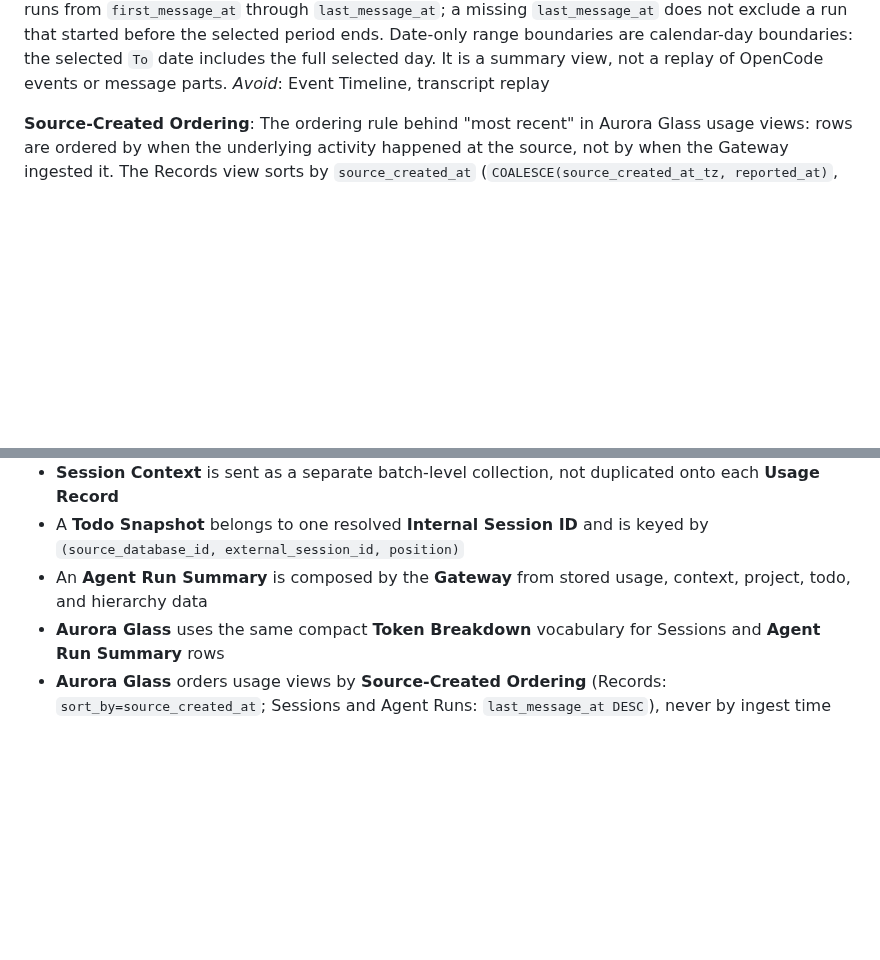
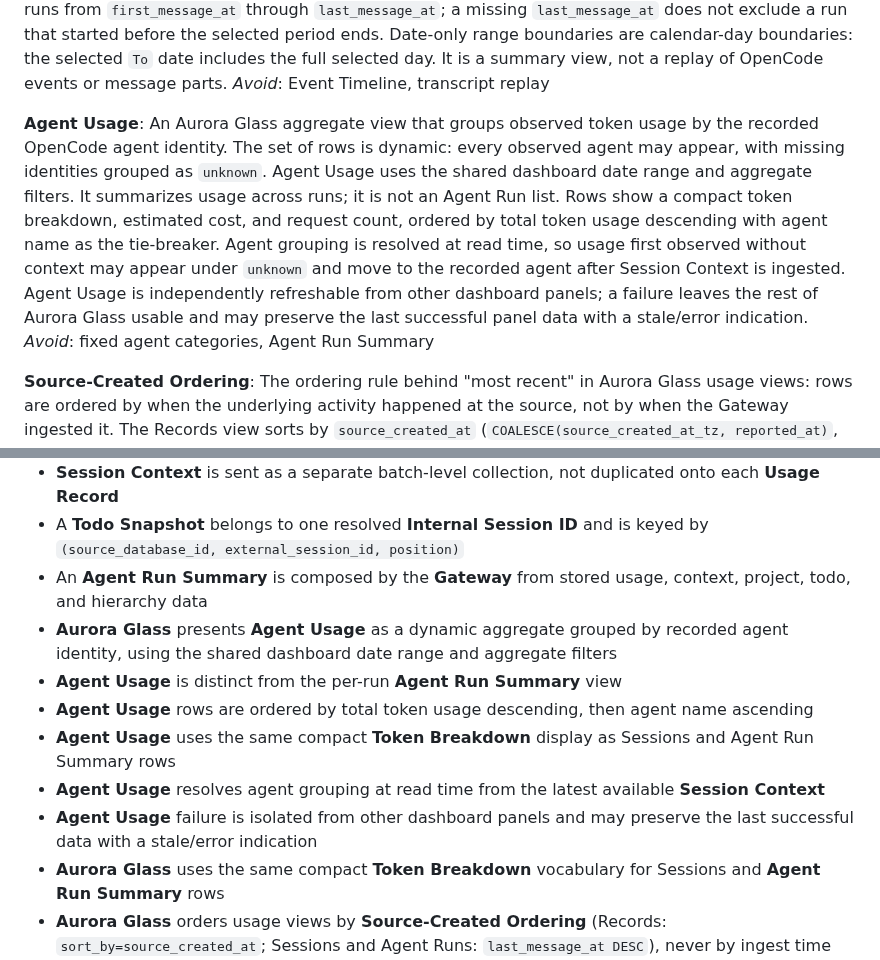
Before and after one commit to weiyentan/opencode-gateway, a Markdown page: CONTEXT.md, 2 parts joined by grey strips. GitHub-like rendering; blank space fills up the shorter version.

Commit message:
Document Agent Usage vocabulary (#435)

```diff
--- a/CONTEXT.md
+++ b/CONTEXT.md
@@ -98,6 +98,22 @@ period ends. Date-only range boundaries are calendar-day boundaries: the
 selected `To` date includes the full selected day. It is a summary view, not
 a replay of OpenCode events or message parts.
 _Avoid_: Event Timeline, transcript replay
+
+**Agent Usage**:
+An Aurora Glass aggregate view that groups observed token usage by the
+recorded OpenCode agent identity. The set of rows is dynamic: every observed
+agent may appear, with missing identities grouped as `unknown`. Agent Usage
+uses the shared dashboard date range and aggregate filters. It summarizes
+usage across runs; it is not an Agent Run list. Rows show a compact token
+breakdown, estimated cost, and request count, ordered by total token usage
+descending with agent name as the tie-breaker.
+Agent grouping is resolved at read time, so usage first observed without
+context may appear under `unknown` and move to the recorded agent after
+Session Context is ingested.
+Agent Usage is independently refreshable from other dashboard panels; a
+failure leaves the rest of Aurora Glass usable and may preserve the last
+successful panel data with a stale/error indication.
+_Avoid_: fixed agent categories, Agent Run Summary
 
 **Source-Created Ordering**:
 The ordering rule behind "most recent" in Aurora Glass usage views: rows
@@ -471,6 +487,12 @@ manages.
 - **Session Context** is sent as a separate batch-level collection, not duplicated onto each **Usage Record**
 - A **Todo Snapshot** belongs to one resolved **Internal Session ID** and is keyed by `(source_database_id, external_session_id, position)`
 - An **Agent Run Summary** is composed by the **Gateway** from stored usage, context, project, todo, and hierarchy data
+- **Aurora Glass** presents **Agent Usage** as a dynamic aggregate grouped by recorded agent identity, using the shared dashboard date range and aggregate filters
+- **Agent Usage** is distinct from the per-run **Agent Run Summary** view
+- **Agent Usage** rows are ordered by total token usage descending, then agent name ascending
+- **Agent Usage** uses the same compact **Token Breakdown** display as Sessions and Agent Run Summary rows
+- **Agent Usage** resolves agent grouping at read time from the latest available **Session Context**
+- **Agent Usage** failure is isolated from other dashboard panels and may preserve the last successful data with a stale/error indication
 - **Aurora Glass** uses the same compact **Token Breakdown** vocabulary for Sessions and **Agent Run Summary** rows
 - **Aurora Glass** orders usage views by **Source-Created Ordering** (Records: `sort_by=source_created_at`; Sessions and Agent Runs: `last_message_at DESC`), never by ingest time
 - **Aurora Glass** treats an Agent Run or Session title as the meaningful scope for a **Token Breakdown** row
```
